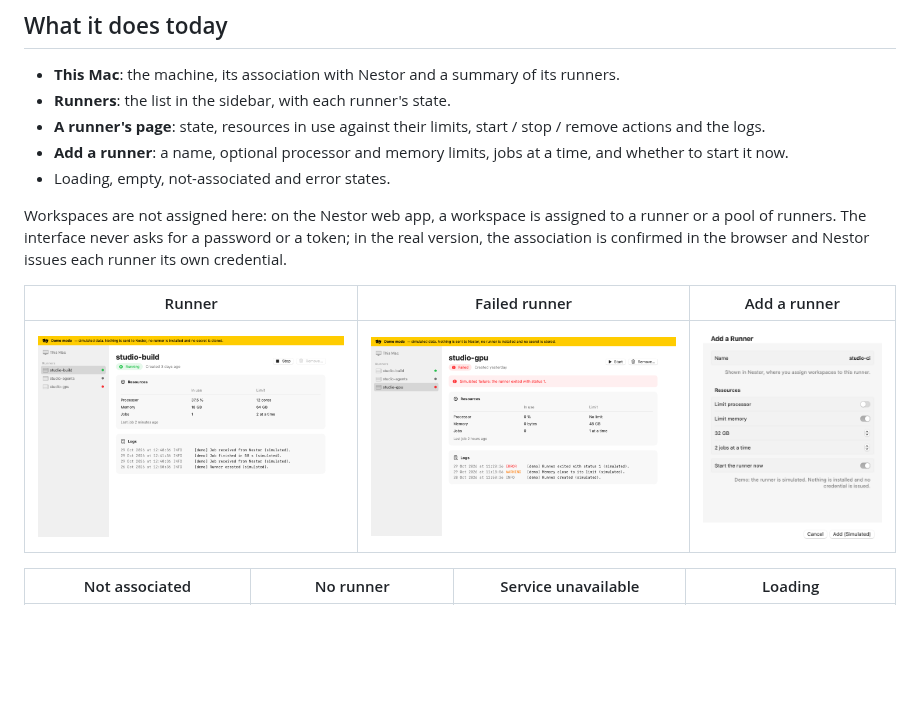
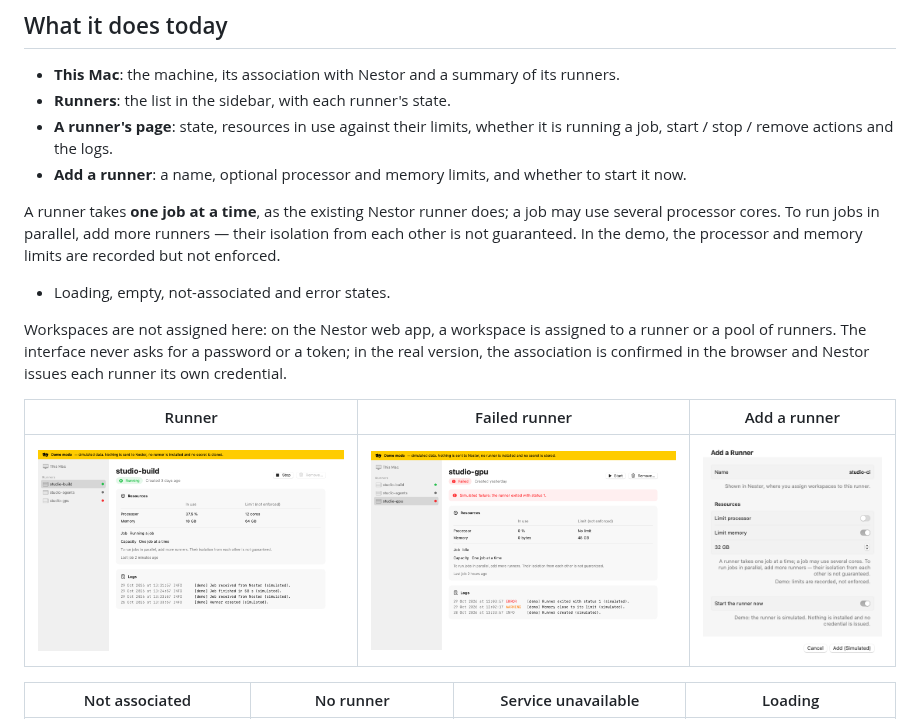
Before and after one commit to baiello/nestor-runner-manager, a Markdown page: README.md, the part around the change. Drawn GitHub-style; pictures changed too: docs/screenshots/02-runner-running.png, docs/screenshots/03-runner-failed.png, docs/screenshots/04-add-runner.png; blank space fills up the shorter version.

```diff
--- a/README.md
+++ b/README.md
@@ -10,8 +10,10 @@ A desktop application to add, start, stop, remove and diagnose the Nestor runner
 
 - **This Mac**: the machine, its association with Nestor and a summary of its runners.
 - **Runners**: the list in the sidebar, with each runner's state.
-- **A runner's page**: state, resources in use against their limits, start / stop / remove actions and the logs.
-- **Add a runner**: a name, optional processor and memory limits, jobs at a time, and whether to start it now.
+- **A runner's page**: state, resources in use against their limits, whether it is running a job, start / stop / remove actions and the logs.
+- **Add a runner**: a name, optional processor and memory limits, and whether to start it now.
+
+A runner takes **one job at a time**, as the existing Nestor runner does; a job may use several processor cores. To run jobs in parallel, add more runners — their isolation from each other is not guaranteed. In the demo, the processor and memory limits are recorded but not enforced.
 - Loading, empty, not-associated and error states.
 
 Workspaces are not assigned here: on the Nestor web app, a workspace is assigned to a runner or a pool of runners. The interface never asks for a password or a token; in the real version, the association is confirmed in the browser and Nestor issues each runner its own credential.
```
Also changed, not shown: docs/architecture.md (+1 -0 lines), 8 other files.
